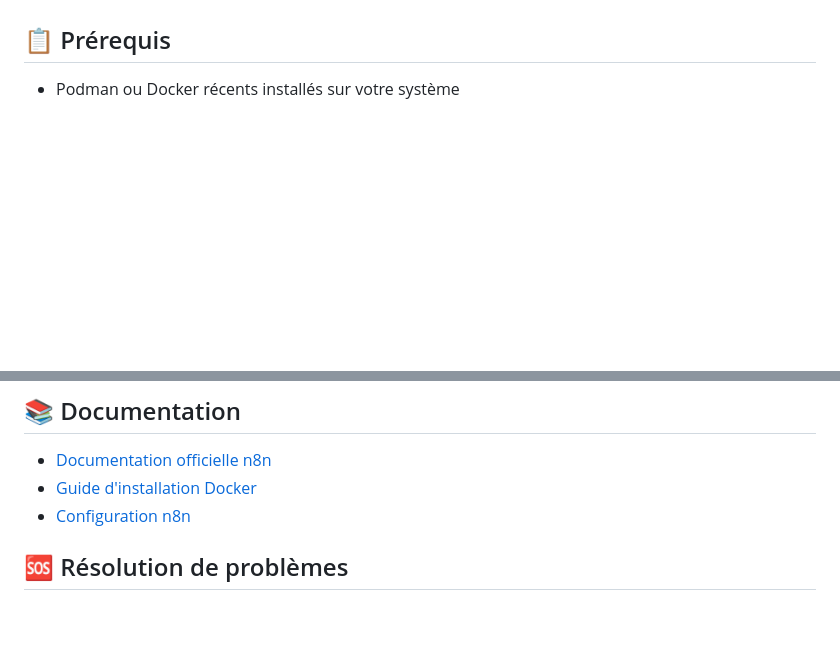
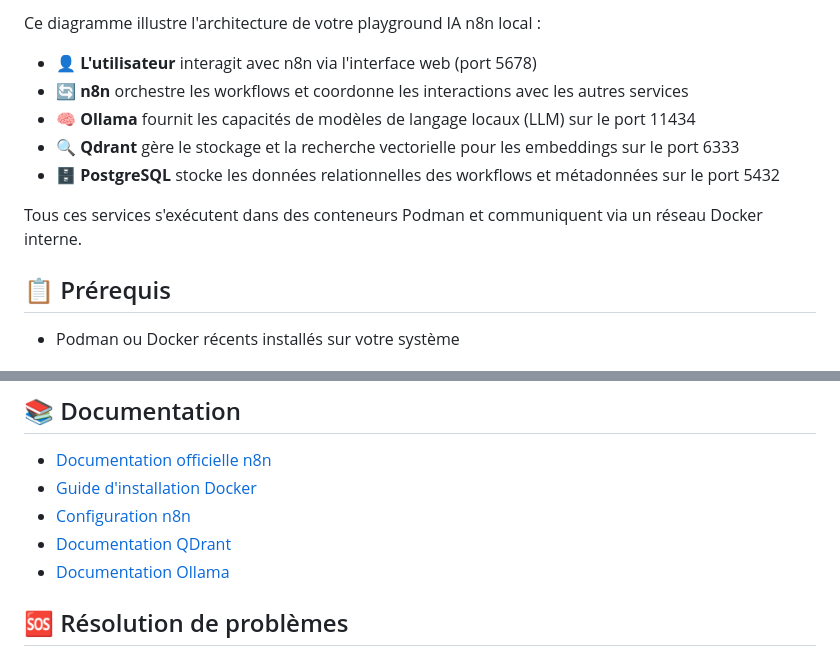
Before and after one commit to antoBrugnot/n8n, a Markdown page: README.md, 2 parts joined by grey strips. Drawn GitHub-style; blank space fills up the shorter version.

Commit message:
docs(readme): add diagram

```diff
--- a/README.md
+++ b/README.md
@@ -4,3 +39,12 @@ Ce projet vous permet de déployer une instance locale de n8n avec PostgreSQL co
+Ce diagramme illustre l'architecture de votre playground IA n8n local :
+
+- **👤 L'utilisateur** interagit avec n8n via l'interface web (port 5678)
+- **🔄 n8n** orchestre les workflows et coordonne les interactions avec les autres services
+- **🧠 Ollama** fournit les capacités de modèles de langage locaux (LLM) sur le port 11434
+- **🔍 Qdrant** gère le stockage et la recherche vectorielle pour les embeddings sur le port 6333
+- **🗄️ PostgreSQL** stocke les données relationnelles des workflows et métadonnées sur le port 5432
+
+Tous ces services s'exécutent dans des conteneurs Podman et communiquent via un réseau Docker interne.
 
 ## 📋 Prérequis
 
@@ -165,6 +209,8 @@ Pour un environnement de production, considérez :
 - [Documentation officielle n8n](https://docs.n8n.io/)
 - [Guide d'installation Docker](https://docs.n8n.io/hosting/installation/docker/)
 - [Configuration n8n](https://docs.n8n.io/hosting/configuration/)
+- [Documentation QDrant](https://qdrant.tech/documentation)
+- [Documentation Ollama](https://ollama.com/docs)
 
 ## 🆘 Résolution de problèmes
 
```
Also changed, not shown: other parts of README.md (+35 -0 lines).
